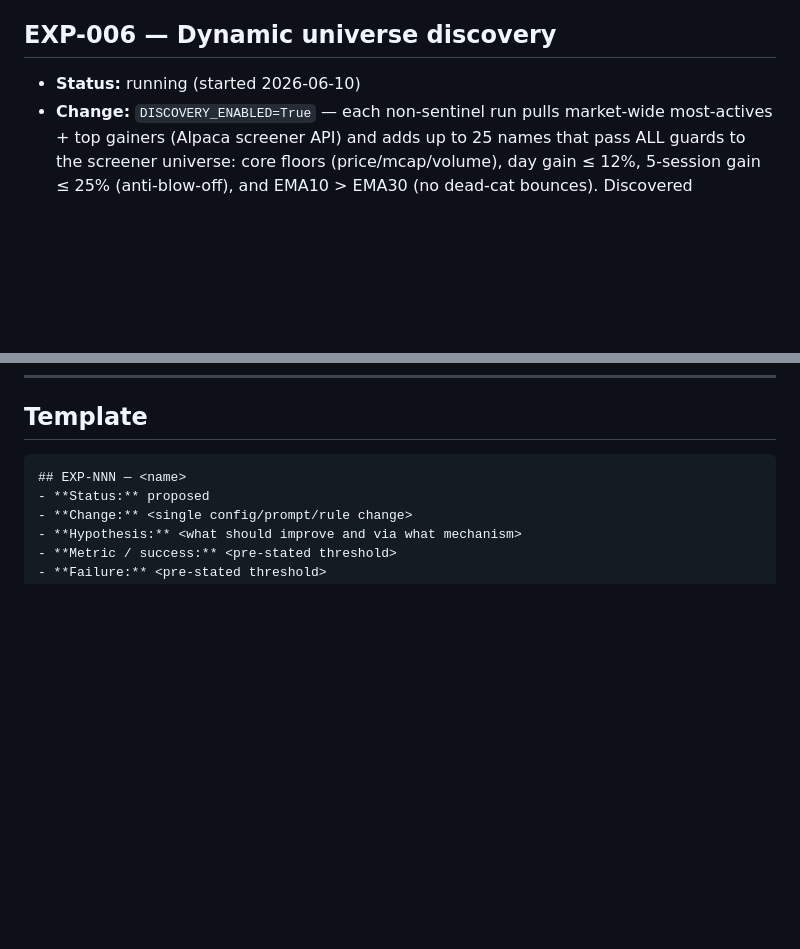
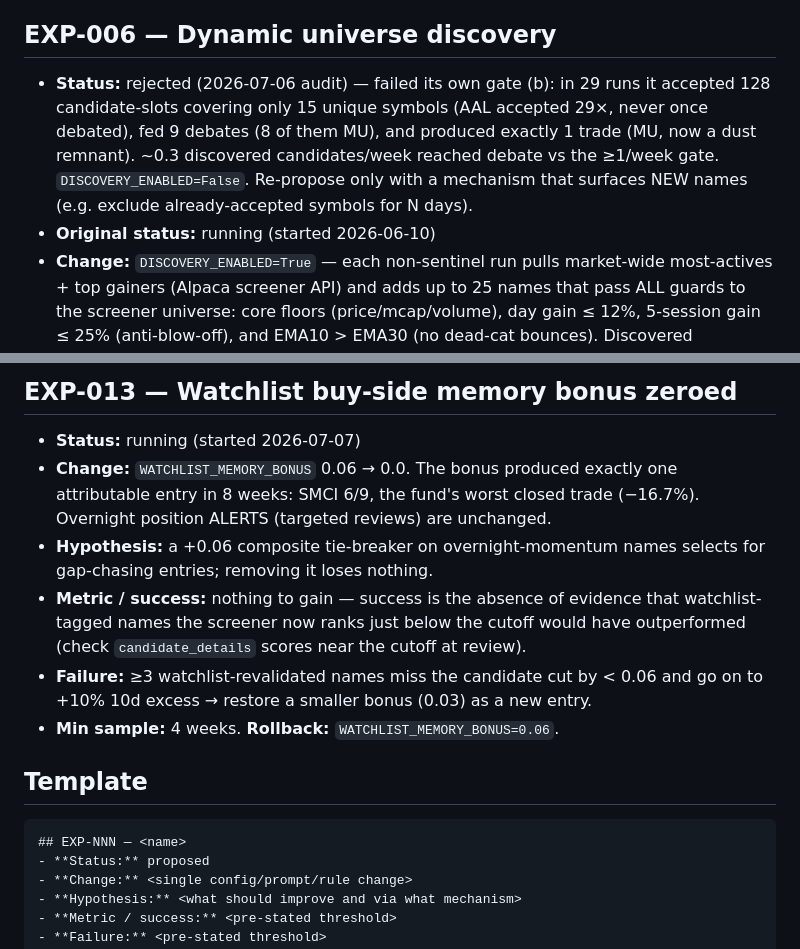
Before and after one commit to nick-tan01/Pocket-Hedge-Fund, a Markdown page: docs/EXPERIMENTS.md, 2 parts joined by grey strips. Rendered like a GitHub page; blank space fills up the shorter version.

````diff
--- a/docs/EXPERIMENTS.md
+++ b/docs/EXPERIMENTS.md
@@ -77,7 +77,13 @@ Status values: `proposed` → `running` → `accepted` / `rejected` / `inconclus
 - **Failure:** missed-alpha skips rise on the scorecard → shorten cooldown to 1 day.
 
 ## EXP-006 — Dynamic universe discovery
-- **Status:** running (started 2026-06-10)
+- **Status:** rejected (2026-07-06 audit) — failed its own gate (b): in 29 runs it
+  accepted 128 candidate-slots covering only 15 unique symbols (AAL accepted 29×,
+  never once debated), fed 9 debates (8 of them MU), and produced exactly 1 trade
+  (MU, now a dust remnant). ~0.3 discovered candidates/week reached debate vs the
+  ≥1/week gate. `DISCOVERY_ENABLED=False`. Re-propose only with a mechanism that
+  surfaces NEW names (e.g. exclude already-accepted symbols for N days).
+- **Original status:** running (started 2026-06-10)
 - **Change:** `DISCOVERY_ENABLED=True` — each non-sentinel run pulls market-wide
   most-actives + top gainers (Alpaca screener API) and adds up to 25 names that
   pass ALL guards to the screener universe: core floors (price/mcap/volume),
@@ -145,3 +204,17 @@ Status values: `proposed` → `running` → `accepted` / `rejected` / `inconclus
+## EXP-013 — Watchlist buy-side memory bonus zeroed
+- **Status:** running (started 2026-07-07)
+- **Change:** `WATCHLIST_MEMORY_BONUS` 0.06 → 0.0. The bonus produced exactly one
+  attributable entry in 8 weeks: SMCI 6/9, the fund's worst closed trade (−16.7%).
+  Overnight position ALERTS (targeted reviews) are unchanged.
+- **Hypothesis:** a +0.06 composite tie-breaker on overnight-momentum names
+  selects for gap-chasing entries; removing it loses nothing.
+- **Metric / success:** nothing to gain — success is the absence of evidence that
+  watchlist-tagged names the screener now ranks just below the cutoff would have
+  outperformed (check `candidate_details` scores near the cutoff at review).
+- **Failure:** ≥3 watchlist-revalidated names miss the candidate cut by < 0.06
+  and go on to +10% 10d excess → restore a smaller bonus (0.03) as a new entry.
+- **Min sample:** 4 weeks. **Rollback:** `WATCHLIST_MEMORY_BONUS=0.06`.
+
 ## Template
 
 ```
````
Also changed, not shown: other parts of docs/EXPERIMENTS.md (+53 -0 lines).
